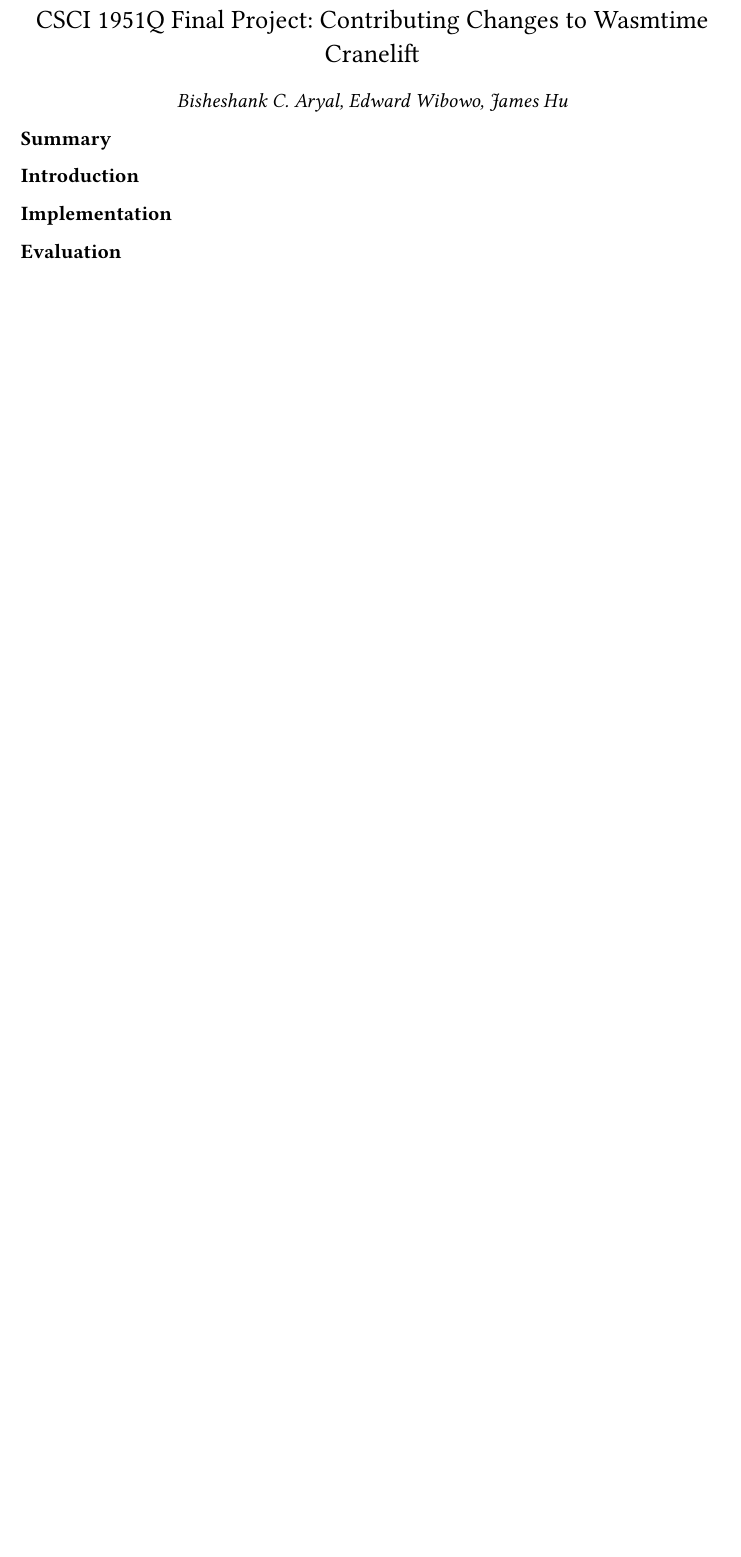
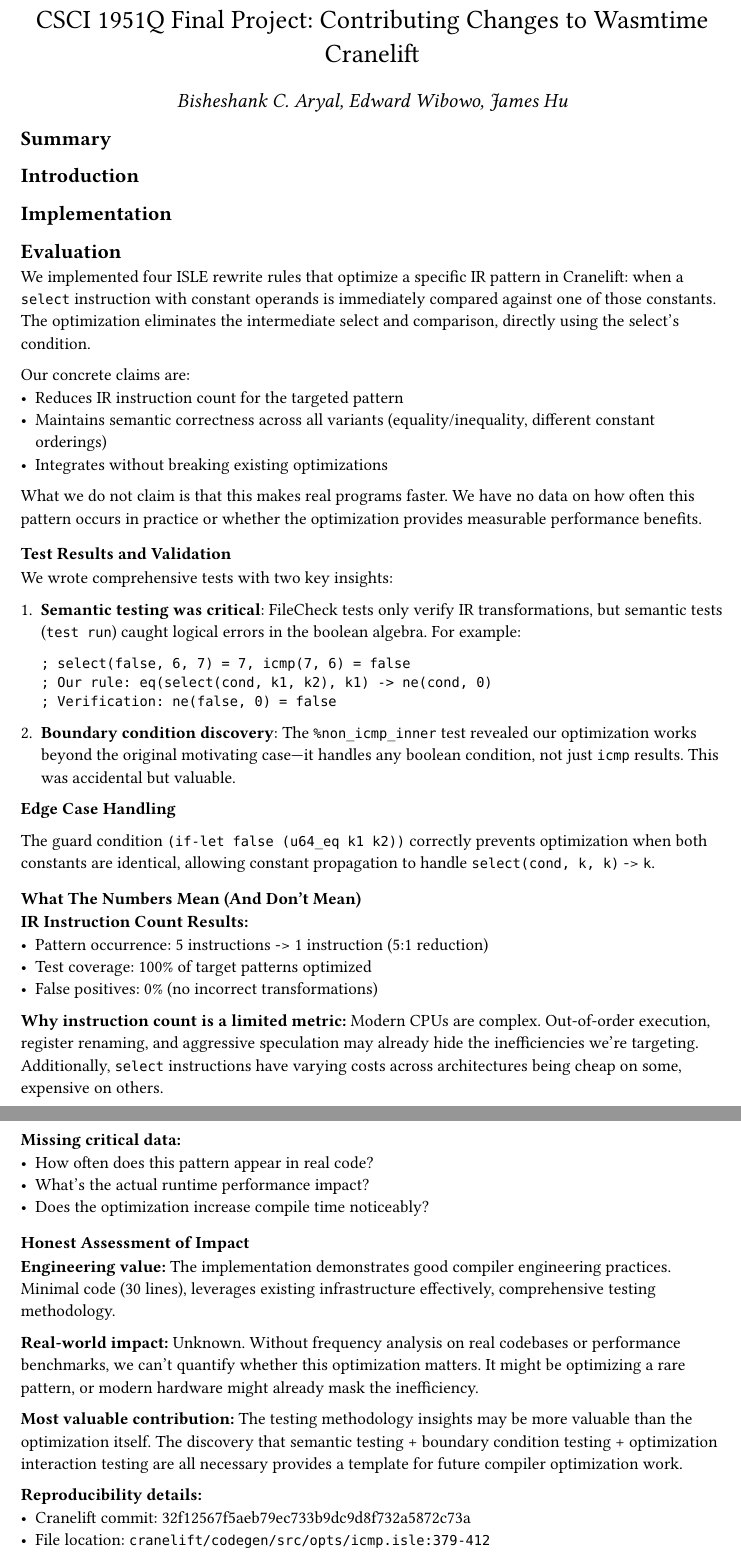
Before and after one commit to claby2/cs1951q-final-writeup, a Typst document (main.typ): part of the page before the commit and two parts of pages 1 and 2 of 2 after it, the two joined at a grey line, cut so that both start at the same text, the shorter picture padded with empty space. Compiled offline with Typst 0.15.

Commit message:
feat: draft evaluation section

````diff
--- a/main.typ
+++ b/main.typ
@@ -13,3 +13,55 @@
 == Implementation
 
 == Evaluation
+
+We implemented four ISLE rewrite rules that optimize a specific IR pattern in Cranelift: when a `select` instruction with constant operands is immediately compared against one of those constants. The optimization eliminates the intermediate select and comparison, directly using the select's condition.
+
+Our concrete claims are:
+- Reduces IR instruction count for the targeted pattern
+- Maintains semantic correctness across all variants (equality/inequality, different constant orderings)
+- Integrates without breaking existing optimizations
+
+What we do not claim is that this makes real programs faster. We have no data on how often this pattern occurs in practice or whether the optimization provides measurable performance benefits.
+
+=== Test Results and Validation
+
+We wrote comprehensive tests with two key insights:
+
+1. *Semantic testing was critical*: FileCheck tests only verify IR transformations, but semantic tests (`test run`) caught logical errors in the boolean algebra. For example:
+   ```clif
+   ; select(false, 6, 7) = 7, icmp(7, 6) = false
+   ; Our rule: eq(select(cond, k1, k2), k1) -> ne(cond, 0)
+   ; Verification: ne(false, 0) = false
+   ```
+
+2. *Boundary condition discovery*: The `%non_icmp_inner` test revealed our optimization works beyond the original motivating case---it handles any boolean condition, not just `icmp` results. This was accidental but valuable.
+
+*Edge Case Handling*
+
+The guard condition `(if-let false (u64_eq k1 k2))` correctly prevents optimization when both constants are identical, allowing constant propagation to handle `select(cond, k, k)` -> `k`.
+
+=== What The Numbers Mean (And Don't Mean)
+
+*IR Instruction Count Results:*
+- Pattern occurrence: 5 instructions -> 1 instruction (5:1 reduction)
+- Test coverage: 100% of target patterns optimized
+- False positives: 0% (no incorrect transformations)
+
+*Why instruction count is a limited metric:* Modern CPUs are complex. Out-of-order execution, register renaming, and aggressive speculation may already hide the inefficiencies we're targeting. Additionally, `select` instructions have varying costs across architectures being cheap on some, expensive on others.
+
+*Missing critical data:*
+- How often does this pattern appear in real code?
+- What's the actual runtime performance impact?
+- Does the optimization increase compile time noticeably?
+
+=== Honest Assessment of Impact
+
+*Engineering value:* The implementation demonstrates good compiler engineering practices. Minimal code (30 lines), leverages existing infrastructure effectively, comprehensive testing methodology.
+
+*Real-world impact:* Unknown. Without frequency analysis on real codebases or performance benchmarks, we can't quantify whether this optimization matters. It might be optimizing a rare pattern, or modern hardware might already mask the inefficiency.
+
+*Most valuable contribution:* The testing methodology insights may be more valuable than the optimization itself. The discovery that semantic testing + boundary condition testing + optimization interaction testing are all necessary provides a template for future compiler optimization work.
+
+*Reproducibility details:*
+- Cranelift commit: 32f12567f5aeb79ec733b9dc9d8f732a5872c73a
+- File location: `cranelift/codegen/src/opts/icmp.isle:379-412`
````
